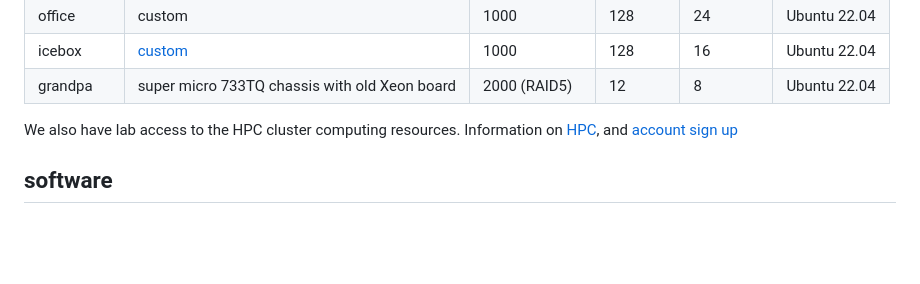
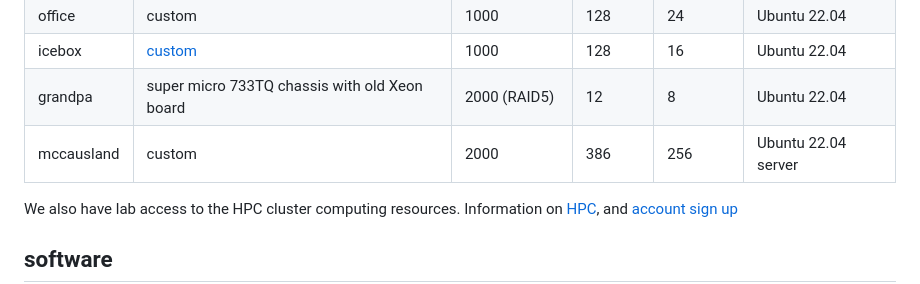
Before and after one commit to dallasLab/labLogistics, a Markdown page: wiki.md, the part around the change. Drawn GitHub-style; blank space fills up the shorter version.

```diff
--- a/wiki.md
+++ b/wiki.md
@@ -65,7 +65,7 @@ This will change as machines get added to the lab. The current naming scheme is
 | office  | custom  | 1000  | 128  | 24  | Ubuntu 22.04  |
 | icebox  | [custom](https://pcpartpicker.com/user/taddallas/saved/#view=jVhrvK)  | 1000 | 128  | 16 | Ubuntu 22.04  |
 | grandpa  | super micro 733TQ chassis with old Xeon board  | 2000 (RAID5)  | 12  | 8 |  Ubuntu 22.04  |
-
+| mccausland | custom | 2000 | 386 | 256 | Ubuntu 22.04 server |
 
 We also have lab access to the HPC cluster computing resources. Information on [HPC](https://uofsc-rc.github.io/sys-tutorial/getting-started), and [account sign up](https://sc.edu/about/offices_and_divisions/division_of_information_technology/rc/account_request/index.php)
 
```
